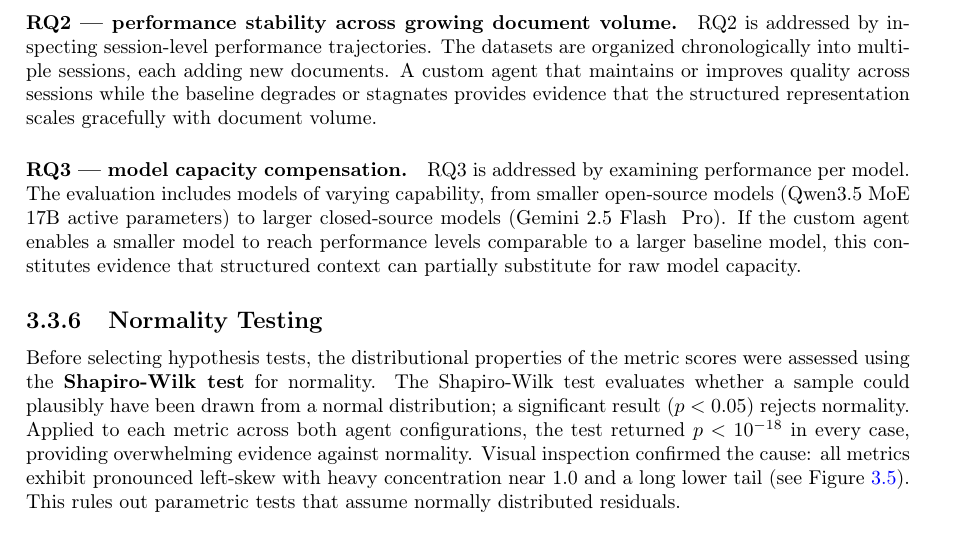
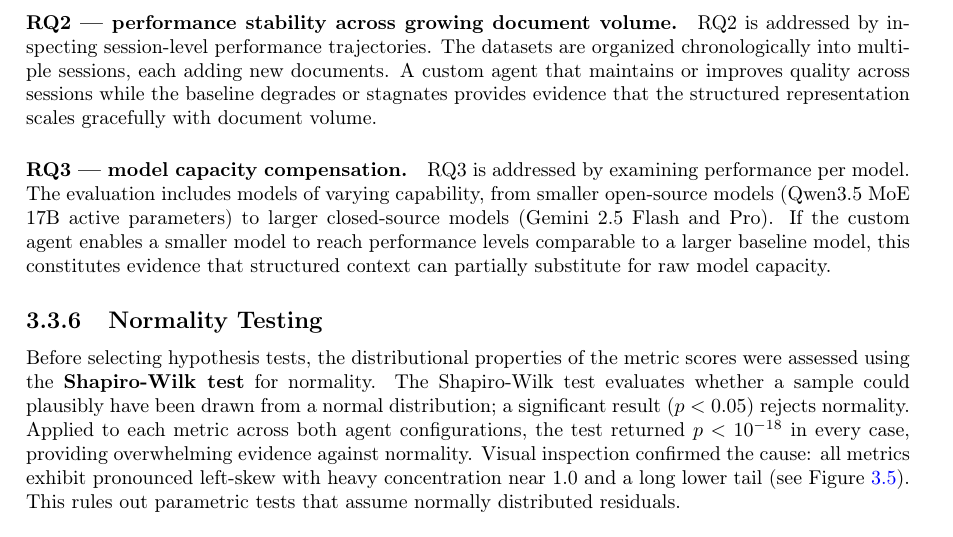
Before and after one commit to sigvardbratlie/master-thesis, a LaTeX thesis (thesis/main.tex, which reads thesis/chapters/method.tex): part of page 29 of 60, cut so that both start at the same text. Compiled offline with pdfLaTeX.

Commit message:
fix: correct wording in method chapter for clarity

```diff
--- a/thesis/chapters/method.tex
+++ b/thesis/chapters/method.tex
@@ -672,7 +672,7 @@ document volume.
 \paragraph{RQ3 — model capacity compensation.}
 RQ3 is addressed by examining performance per model. The evaluation includes models of
 varying capability, from smaller open-source models (Qwen3.5 MoE 17B active parameters)
-to larger closed-source models (Gemini 2.5 Flash & Pro). If the custom agent
+to larger closed-source models (Gemini 2.5 Flash and Pro). If the custom agent
 enables a smaller model to reach performance levels comparable to a larger baseline model,
 this constitutes evidence that structured context can partially substitute for raw model
 capacity.
```
Also changed, not shown: thesis/main.pdf.
